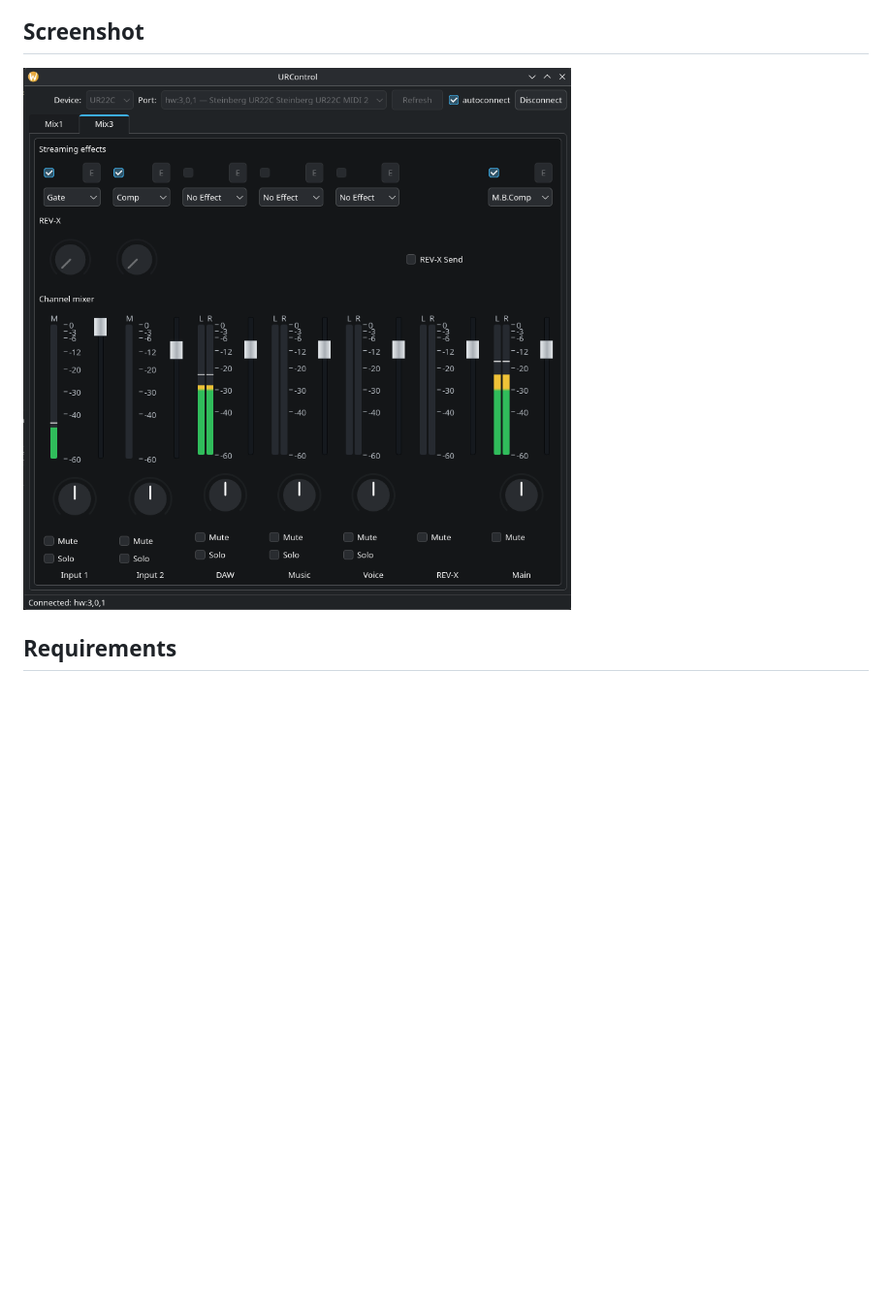
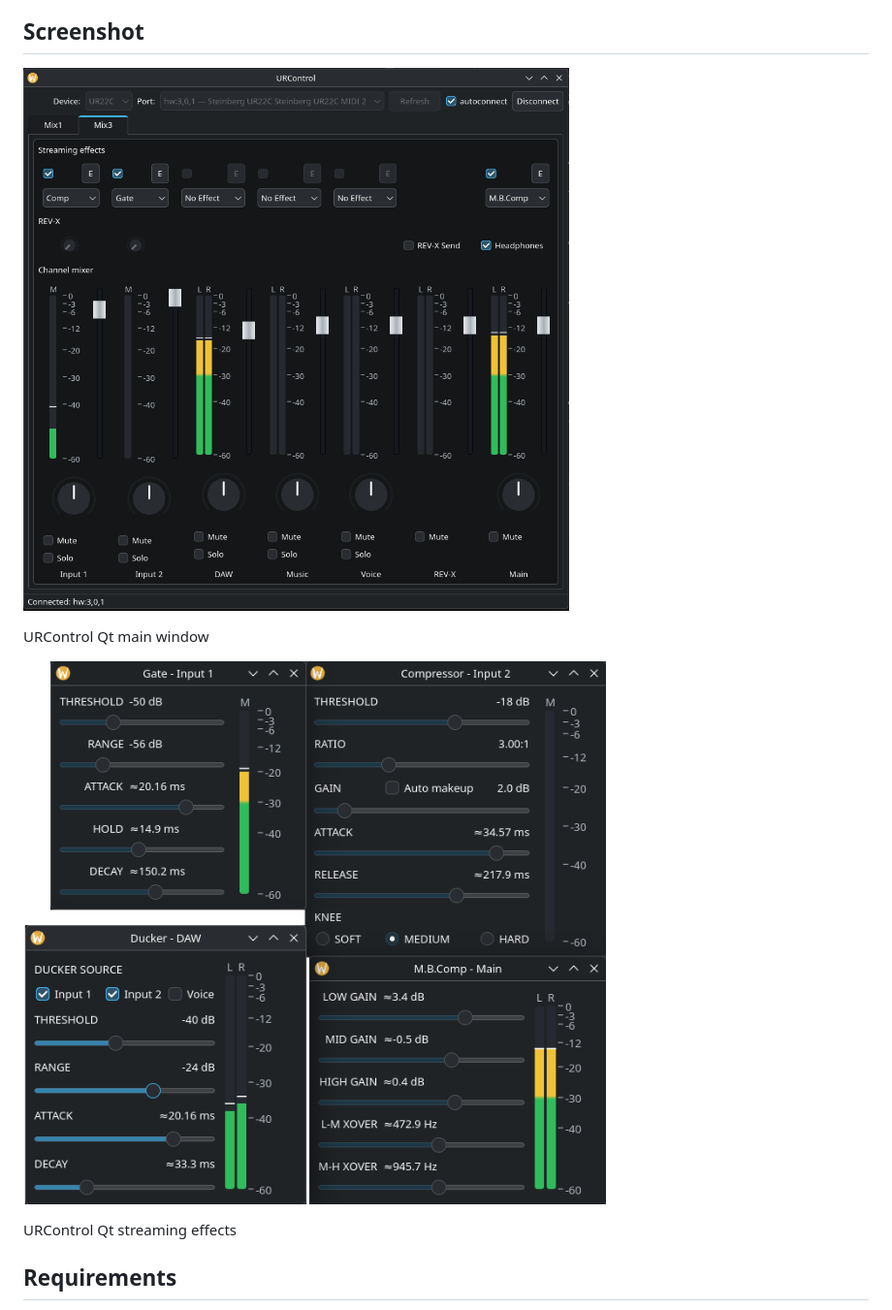
Before and after one commit to RE-Kovalev/urcontrol-qt, a Markdown page: README.md, the part around the change. Shown at 97% size. Rendered like a GitHub page; pictures changed too: Screenshots/MainWindow.png, Screenshots/StreamingEffects.png (added); blank space fills up the shorter version.

```diff
--- a/README.md
+++ b/README.md
@@ -11,6 +11,12 @@ It provides a graphical front end for [urcontrol-c](https://github.com/RE-Kovale
 ## Screenshot
 
 ![URControl Qt main window](Screenshots/MainWindow.png)
+
+URControl Qt main window
+
+![URControl Qt streaming effects](Screenshots/StreamingEffects.png)
+
+URControl Qt streaming effects
 
 ## Requirements
 
```
Also changed, not shown: README.ru.md (+6 -0 lines), Screenshots/MainWindow.ru.png.
